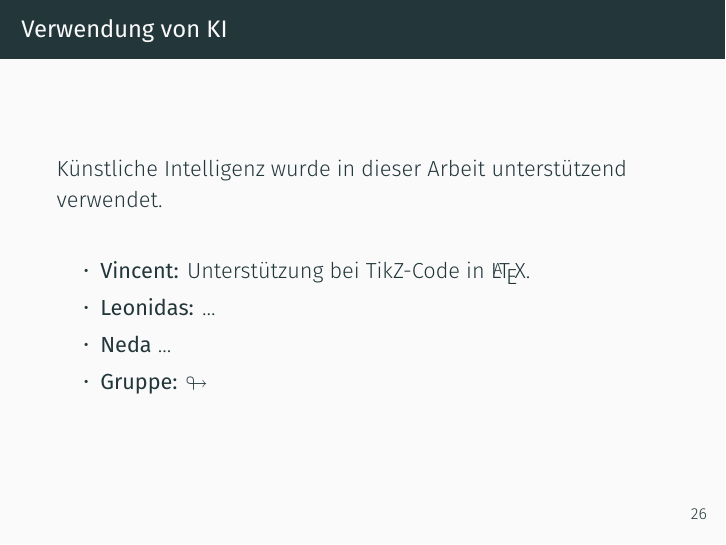
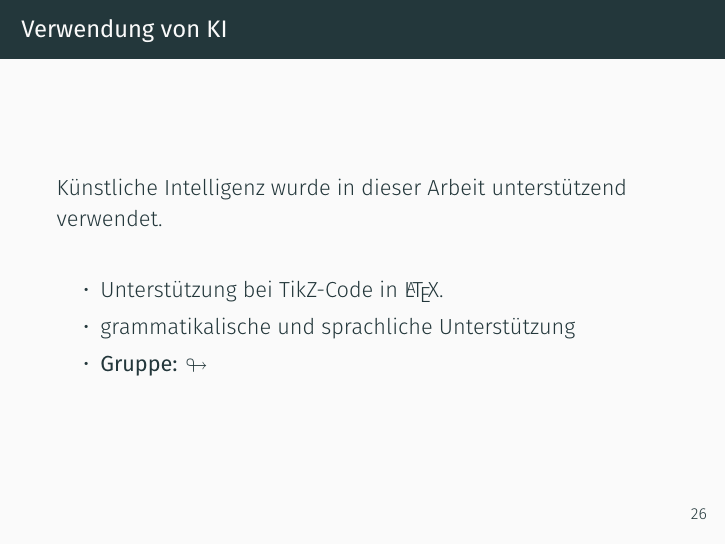
Before and after one commit to L-28/hci-2026s, LaTeX slides (presentation/presentation.tex, which reads presentation/sections/ki.tex): page 32 of 35. Compiled offline with XeLaTeX; a missing font is replaced by an installed copy or a similar font.

Commit message:
made AI section more generalized

```diff
--- a/presentation/sections/ki.tex
+++ b/presentation/sections/ki.tex
@@ -3,9 +3,8 @@
 
     \vspace{0.4cm}
     \begin{itemize}
-        \item \textbf{Vincent:} Unterstützung bei TikZ-Code in \LaTeX.
-        \item \textbf{Leonidas:} ...
-        \item \textbf{Neda} ...
+        \item Unterstützung bei TikZ-Code in \LaTeX.
+        \item grammatikalische und sprachliche Unterstützung
         \item \textbf{Gruppe:} $\looparrowright $
     \end{itemize}
 \end{frame}
```
